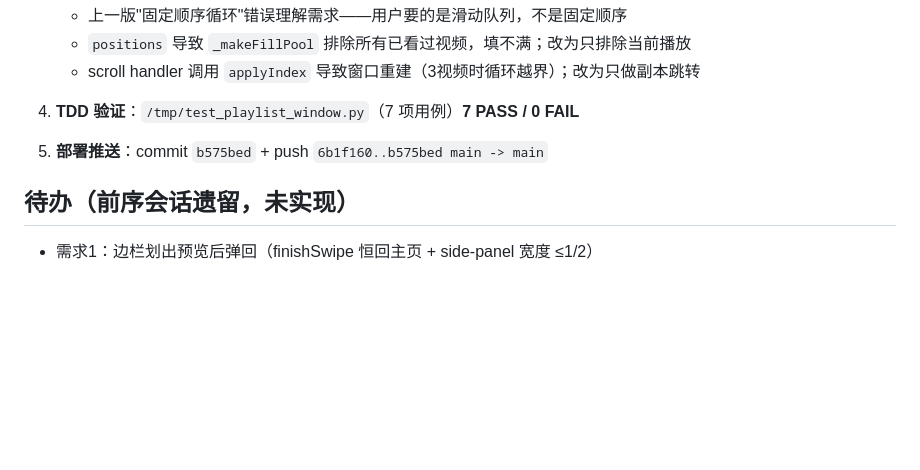
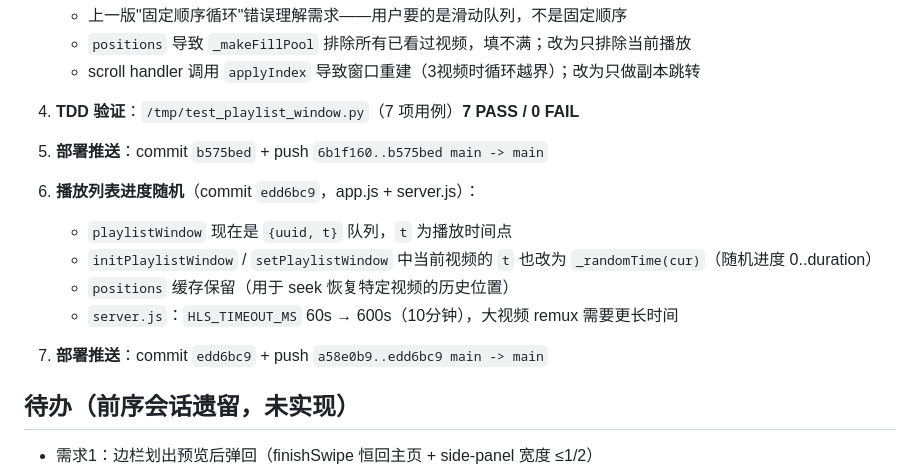
Before and after one commit to qq939/obs-video-app, a Markdown page: memory/2026-08-04.md, the part around the change. Drawn GitHub-style; blank space fills up the shorter version.

Commit message:
播放列表生成新播放信息时进度随机；HLS超时从60s改为600s

```diff
--- a/memory/2026-08-04.md
+++ b/memory/2026-08-04.md
@@ -82,6 +82,14 @@
 
 5. **部署推送**：commit `b575bed` + push `6b1f160..b575bed main -> main`
 
+6. **播放列表进度随机**（commit `edd6bc9`，app.js + server.js）：
+   - `playlistWindow` 现在是 `{uuid, t}` 队列，`t` 为播放时间点
+   - `initPlaylistWindow` / `setPlaylistWindow` 中当前视频的 `t` 也改为 `_randomTime(cur)`（随机进度 0..duration）
+   - `positions` 缓存保留（用于 seek 恢复特定视频的历史位置）
+   - `server.js`：`HLS_TIMEOUT_MS` 60s → 600s（10分钟），大视频 remux 需要更长时间
+
+7. **部署推送**：commit `edd6bc9` + push `a58e0b9..edd6bc9 main -> main`
+
 ## 待办（前序会话遗留，未实现）
 
 - 需求1：边栏划出预览后弹回（finishSwipe 恒回主页 + side-panel 宽度 ≤1/2）
```
